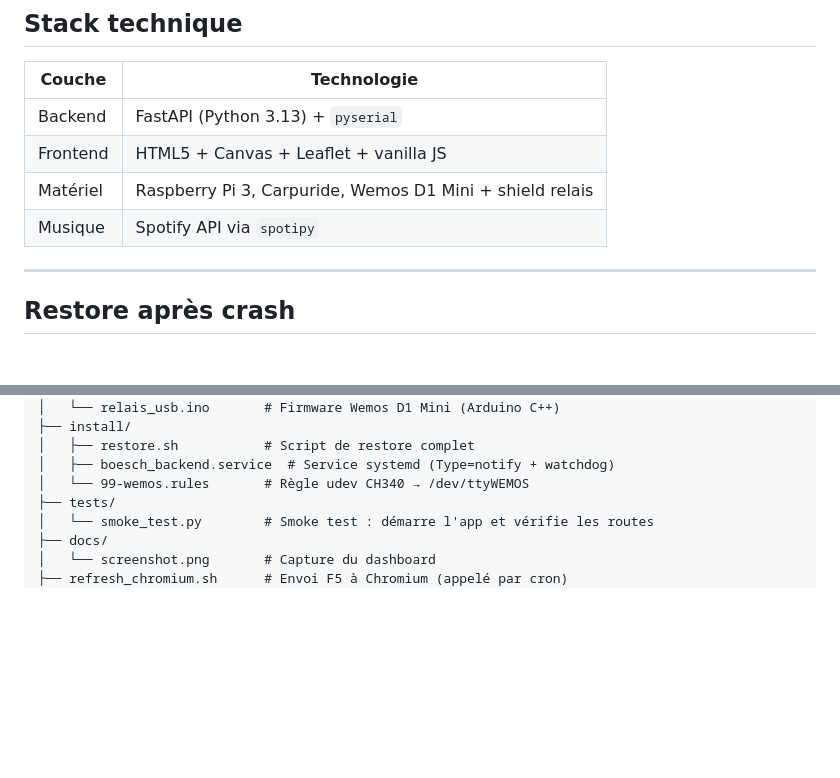
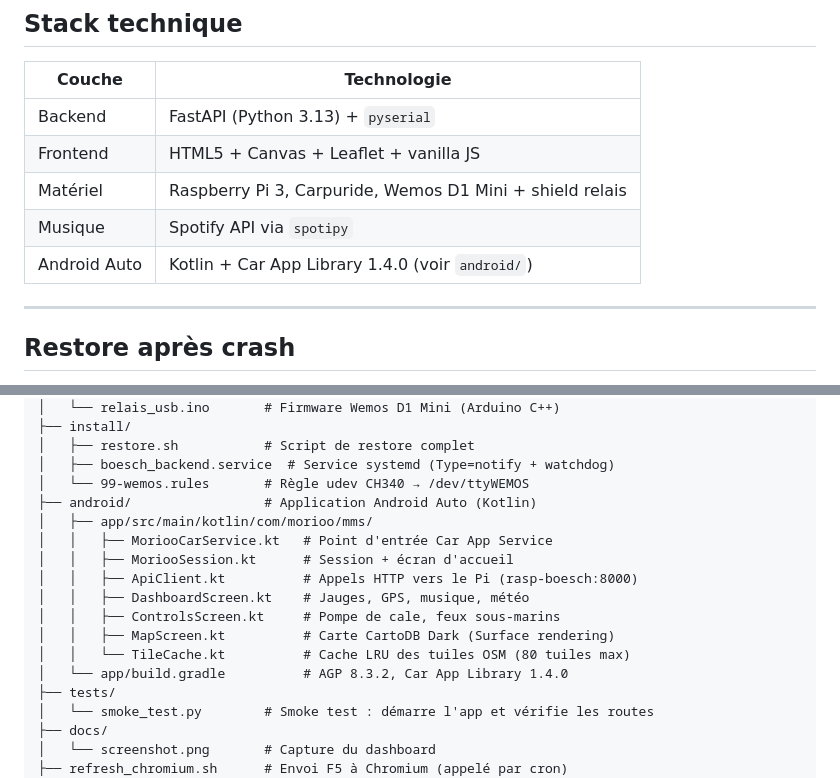
Before and after one commit to tuantho/morioo_mms, a Markdown page: README.md, 2 parts joined by grey strips. Rendered like a GitHub page; blank space fills up the shorter version.

```diff
--- a/README.md
+++ b/README.md
@@ -24,6 +24,7 @@ Dashboard tactile embarqué pour le *Boesch 510* (1964, V8 Crusader/Indmar). Tou
 | Frontend | HTML5 + Canvas + Leaflet + vanilla JS |
 | Matériel | Raspberry Pi 3, Carpuride, Wemos D1 Mini + shield relais |
 | Musique | Spotify API via `spotipy` |
+| Android Auto | Kotlin + Car App Library 1.4.0 (voir `android/`) |
 
 ---
 
@@ -85,6 +86,16 @@ Interface accessible sur `http://<IP>:8000/`
 │   ├── restore.sh           # Script de restore complet
 │   ├── boesch_backend.service  # Service systemd (Type=notify + watchdog)
 │   └── 99-wemos.rules       # Règle udev CH340 → /dev/ttyWEMOS
+├── android/                 # Application Android Auto (Kotlin)
+│   ├── app/src/main/kotlin/com/morioo/mms/
+│   │   ├── MoriooCarService.kt   # Point d'entrée Car App Service
+│   │   ├── MoriooSession.kt      # Session + écran d'accueil
+│   │   ├── ApiClient.kt          # Appels HTTP vers le Pi (rasp-boesch:8000)
+│   │   ├── DashboardScreen.kt    # Jauges, GPS, musique, météo
+│   │   ├── ControlsScreen.kt     # Pompe de cale, feux sous-marins
+│   │   ├── MapScreen.kt          # Carte CartoDB Dark (Surface rendering)
+│   │   └── TileCache.kt          # Cache LRU des tuiles OSM (80 tuiles max)
+│   └── app/build.gradle          # AGP 8.3.2, Car App Library 1.4.0
 ├── tests/
 │   └── smoke_test.py        # Smoke test : démarre l'app et vérifie les routes
 ├── docs/
```
Also changed, not shown: other parts of README.md (+48 -0 lines), CLAUDE.md (+41 -0 lines).
